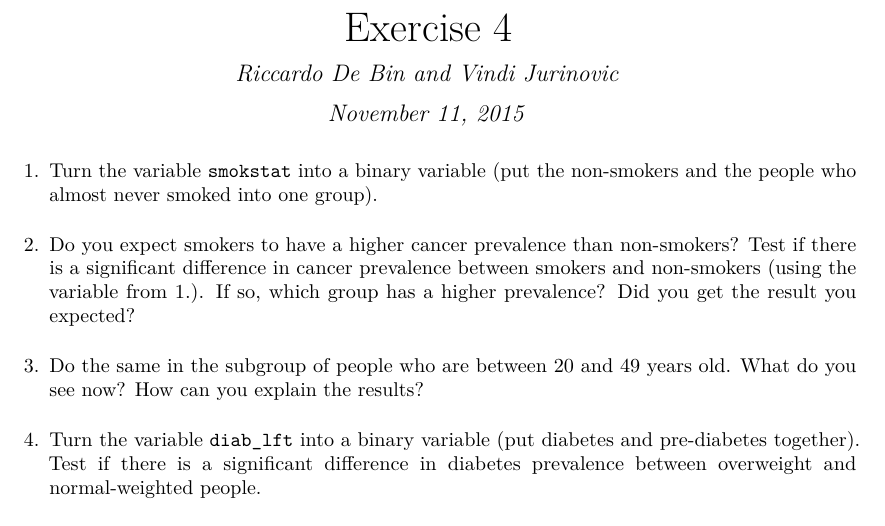
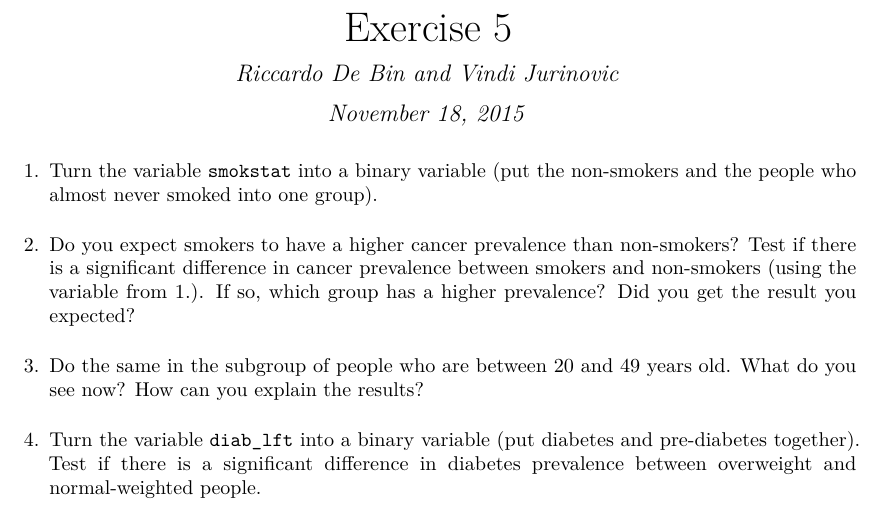
Before and after one commit to darokun/R-course-public, an R Markdown document (Exercise4.Rmd): part of the page, cut so that both start at the same text. The pictures show the output file Exercise4.pdf that the author committed with the source.

Commit message:
changed date and exercise number

```diff
--- a/Exercise4.Rmd
+++ b/Exercise4.Rmd
@@ -1,7 +1,7 @@
 ---
-title: "Exercise 4"
+title: "Exercise 5"
 author: "Riccardo De Bin and Vindi Jurinovic"
-date: "November 11, 2015"
+date: "November 18, 2015"
 output:
   pdf_document:
     fig_caption: yes
```
Also changed, not shown: Exercise4.pdf, Exercise4.tex.
